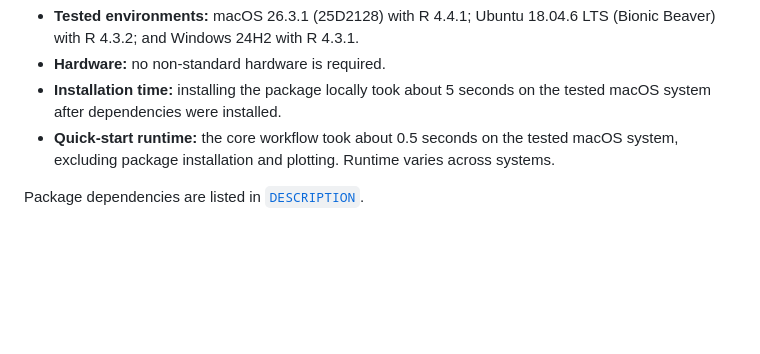
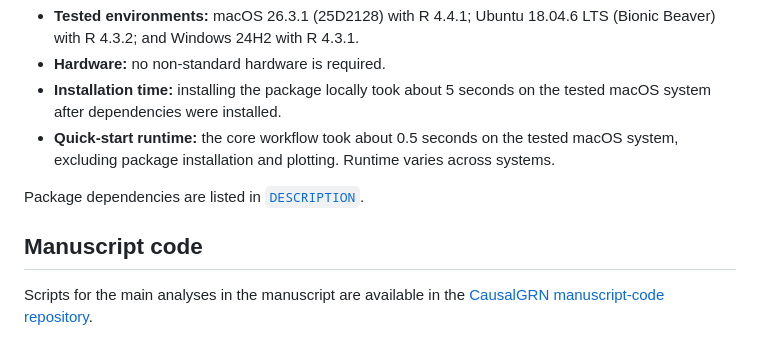
Before and after one commit to yub-hutch/CausalGRN, a Markdown page: README.md, the part around the change. GitHub-like rendering; blank space fills up the shorter version.

Commit message:
docs: link manuscript code repository

```diff
--- a/README.md
+++ b/README.md
@@ -99,3 +99,8 @@ This project is licensed under the MIT License; see
   varies across systems.
 
 Package dependencies are listed in [`DESCRIPTION`](DESCRIPTION).
+
+## Manuscript code
+
+Scripts for the main analyses in the manuscript are available in the
+[CausalGRN manuscript-code repository](https://github.com/yub-hutch/CausalGRN-manuscript-code).
```
